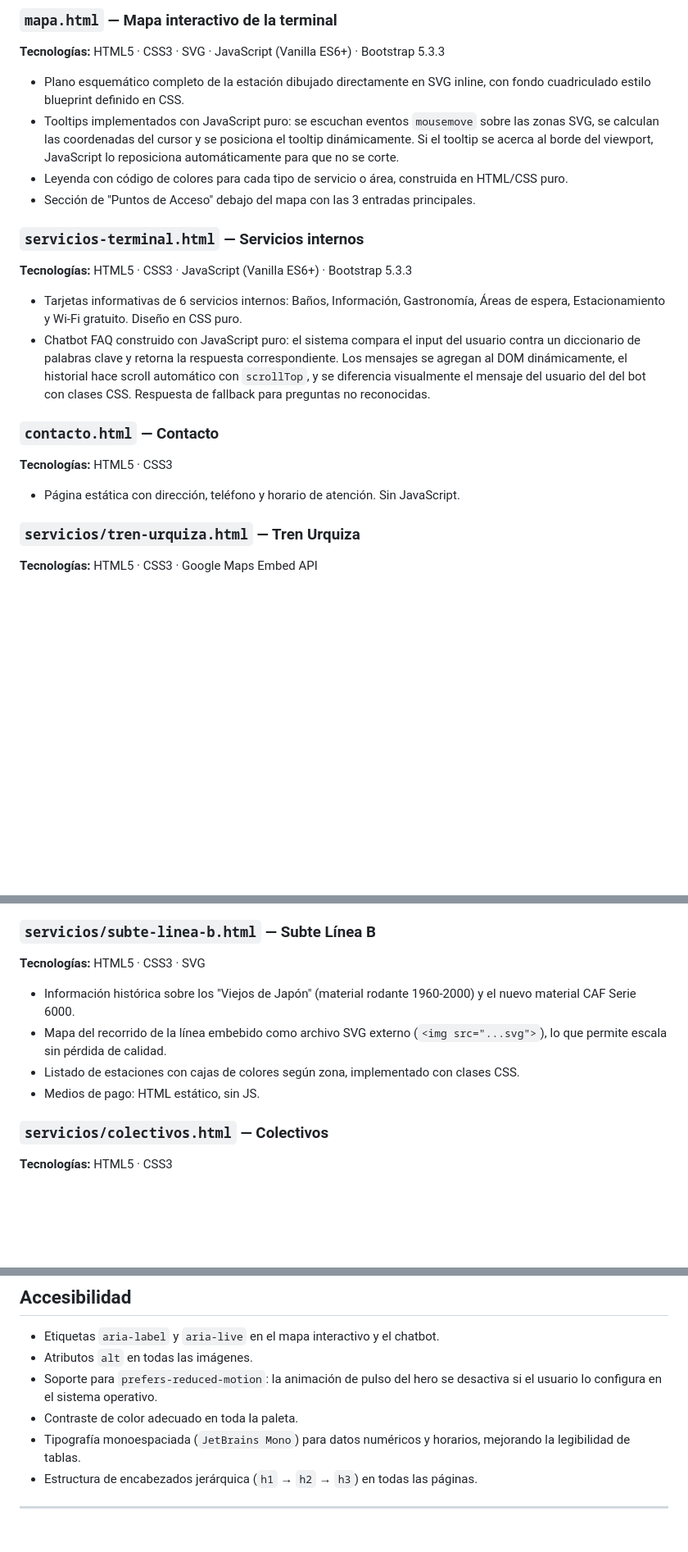
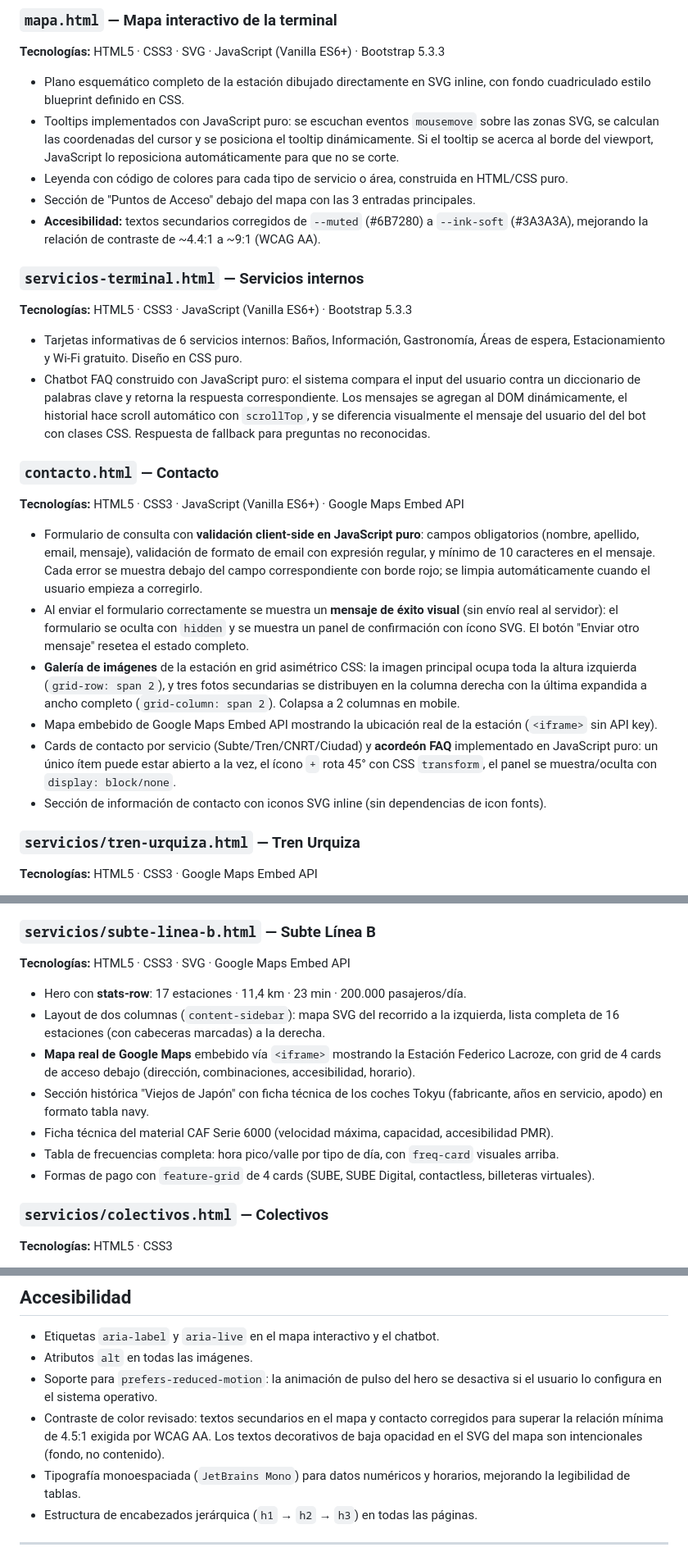
Before and after one commit to MatiasRosbaco/ProyectoDisenioWebUade, a Markdown page: README.md, 3 parts joined by grey strips. Shown at 82% size. Rendered like a GitHub page; blank space fills up the shorter version.

Commit message:
docs: actualiza README con cambios recientes del sitio
Co-Authored-By: Claude Sonnet 4.6 <noreply@anthropic.com>

```diff
--- a/README.md
+++ b/README.md
@@ -40,6 +40,7 @@ El sitio centraliza toda la información operativa de la estación en un único
 - Tooltips implementados con JavaScript puro: se escuchan eventos `mousemove` sobre las zonas SVG, se calculan las coordenadas del cursor y se posiciona el tooltip dinámicamente. Si el tooltip se acerca al borde del viewport, JavaScript lo reposiciona automáticamente para que no se corte.
 - Leyenda con código de colores para cada tipo de servicio o área, construida en HTML/CSS puro.
 - Sección de "Puntos de Acceso" debajo del mapa con las 3 entradas principales.
+- **Accesibilidad:** textos secundarios corregidos de `--muted` (#6B7280) a `--ink-soft` (#3A3A3A), mejorando la relación de contraste de ~4.4:1 a ~9:1 (WCAG AA).
 
 ### `servicios-terminal.html` — Servicios internos
 **Tecnologías:** HTML5 · CSS3 · JavaScript (Vanilla ES6+) · Bootstrap 5.3.3
@@ -48,9 +49,14 @@ El sitio centraliza toda la información operativa de la estación en un único
 - Chatbot FAQ construido con JavaScript puro: el sistema compara el input del usuario contra un diccionario de palabras clave y retorna la respuesta correspondiente. Los mensajes se agregan al DOM dinámicamente, el historial hace scroll automático con `scrollTop`, y se diferencia visualmente el mensaje del usuario del del bot con clases CSS. Respuesta de fallback para preguntas no reconocidas.
 
 ### `contacto.html` — Contacto
-**Tecnologías:** HTML5 · CSS3
+**Tecnologías:** HTML5 · CSS3 · JavaScript (Vanilla ES6+) · Google Maps Embed API
 
-- Página estática con dirección, teléfono y horario de atención. Sin JavaScript.
+- Formulario de consulta con **validación client-side en JavaScript puro**: campos obligatorios (nombre, apellido, email, mensaje), validación de formato de email con expresión regular, y mínimo de 10 caracteres en el mensaje. Cada error se muestra debajo del campo correspondiente con borde rojo; se limpia automáticamente cuando el usuario empieza a corregirlo.
+- Al enviar el formulario correctamente se muestra un **mensaje de éxito visual** (sin envío real al servidor): el formulario se oculta con `hidden` y se muestra un panel de confirmación con ícono SVG. El botón "Enviar otro mensaje" resetea el estado completo.
+- **Galería de imágenes** de la estación en grid asimétrico CSS: la imagen principal ocupa toda la altura izquierda (`grid-row: span 2`), y tres fotos secundarias se distribuyen en la columna derecha con la última expandida a ancho completo (`grid-column: span 2`). Colapsa a 2 columnas en mobile.
+- Mapa embebido de Google Maps Embed API mostrando la ubicación real de la estación (`<iframe>` sin API key).
+- Cards de contacto por servicio (Subte/Tren/CNRT/Ciudad) y **acordeón FAQ** implementado en JavaScript puro: un único ítem puede estar abierto a la vez, el ícono `+` rota 45° con CSS `transform`, el panel se muestra/oculta con `display: block/none`.
+- Sección de información de contacto con iconos SVG inline (sin dependencias de icon fonts).
 
 ### `servicios/tren-urquiza.html` — Tren Urquiza
 **Tecnologías:** HTML5 · CSS3 · Google Maps Embed API
@@ -62,12 +68,15 @@ El sitio centraliza toda la información operativa de la estación en un único
 - Sección de accesibilidad con 6 subsecciones.
 
 ### `servicios/subte-linea-b.html` — Subte Línea B
-**Tecnologías:** HTML5 · CSS3 · SVG
+**Tecnologías:** HTML5 · CSS3 · SVG · Google Maps Embed API
 
-- Información histórica sobre los "Viejos de Japón" (material rodante 1960-2000) y el nuevo material CAF Serie 6000.
-- Mapa del recorrido de la línea embebido como archivo SVG externo (`<img src="...svg">`), lo que permite escala sin pérdida de calidad.
-- Listado de estaciones con cajas de colores según zona, implementado con clases CSS.
-- Medios de pago: HTML estático, sin JS.
+- Hero con **stats-row**: 17 estaciones · 11,4 km · 23 min · 200.000 pasajeros/día.
+- Layout de dos columnas (`content-sidebar`): mapa SVG del recorrido a la izquierda, lista completa de 16 estaciones (con cabeceras marcadas) a la derecha.
+- **Mapa real de Google Maps** embebido vía `<iframe>` mostrando la Estación Federico Lacroze, con grid de 4 cards de acceso debajo (dirección, combinaciones, accesibilidad, horario).
+- Sección histórica "Viejos de Japón" con ficha técnica de los coches Tokyu (fabricante, años en servicio, apodo) en formato tabla navy.
+- Ficha técnica del material CAF Serie 6000 (velocidad máxima, capacidad, accesibilidad PMR).
+- Tabla de frecuencias completa: hora pico/valle por tipo de día, con `freq-card` visuales arriba.
+- Formas de pago con `feature-grid` de 4 cards (SUBE, SUBE Digital, contactless, billeteras virtuales).
 
 ### `servicios/colectivos.html` — Colectivos
 **Tecnologías:** HTML5 · CSS3
@@ -116,7 +125,7 @@ El archivo `css/style.css` define un sistema de diseño completo con:
 - Etiquetas `aria-label` y `aria-live` en el mapa interactivo y el chatbot.
 - Atributos `alt` en todas las imágenes.
 - Soporte para `prefers-reduced-motion`: la animación de pulso del hero se desactiva si el usuario lo configura en el sistema operativo.
-- Contraste de color adecuado en toda la paleta.
+- Contraste de color revisado: textos secundarios en el mapa y contacto corregidos para superar la relación mínima de 4.5:1 exigida por WCAG AA. Los textos decorativos de baja opacidad en el SVG del mapa son intencionales (fondo, no contenido).
 - Tipografía monoespaciada (`JetBrains Mono`) para datos numéricos y horarios, mejorando la legibilidad de tablas.
 - Estructura de encabezados jerárquica (`h1` → `h2` → `h3`) en todas las páginas.
 
```
